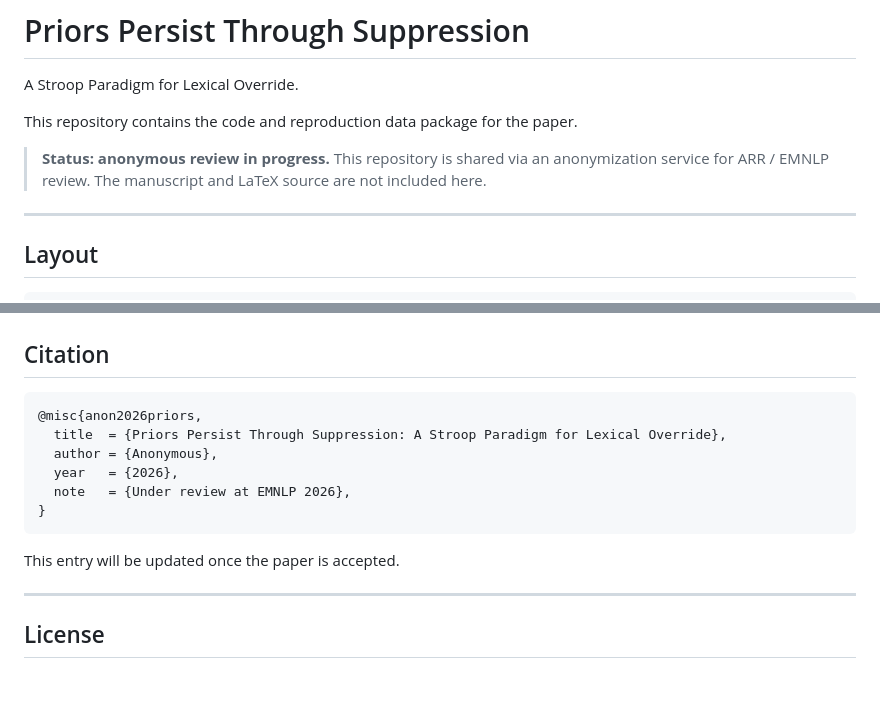
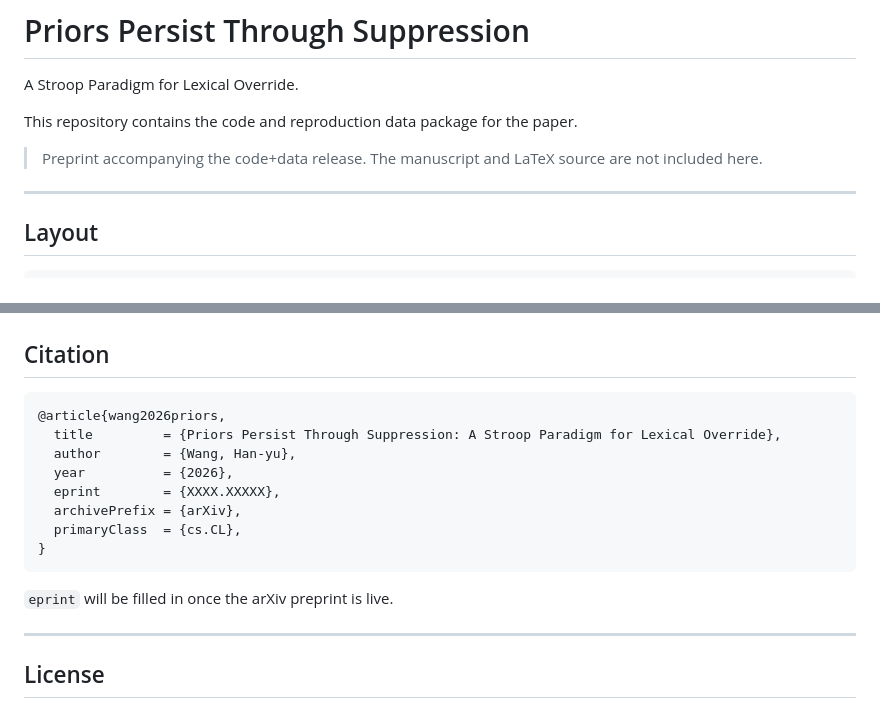
Before and after one commit to henryhyw/priors-persist-through-suppression, a Markdown page: README.md, 2 parts joined by grey strips. Rendered like a GitHub page; blank space fills up the shorter version.

Commit message:
Drop anonymity language; real author + arXiv-placeholder BibTeX

````diff
--- a/README.md
+++ b/README.md
@@ -4,7 +4,7 @@ A Stroop Paradigm for Lexical Override.
 
 This repository contains the code and reproduction data package for the paper.
 
-> **Status: anonymous review in progress.** This repository is shared via an anonymization service for ARR / EMNLP review. The manuscript and LaTeX source are not included here.
+> Preprint accompanying the code+data release. The manuscript and LaTeX source are not included here.
 
 ---
 
@@ -101,15 +101,17 @@ The opening paragraph of the appendix maps CSV column names (`source_all`, `def_
 ## Citation
 
 ```bibtex
-@misc{anon2026priors,
-  title  = {Priors Persist Through Suppression: A Stroop Paradigm for Lexical Override},
-  author = {Anonymous},
-  year   = {2026},
-  note   = {Under review at EMNLP 2026},
+@article{wang2026priors,
+  title         = {Priors Persist Through Suppression: A Stroop Paradigm for Lexical Override},
+  author        = {Wang, Han-yu},
+  year          = {2026},
+  eprint        = {XXXX.XXXXX},
+  archivePrefix = {arXiv},
+  primaryClass  = {cs.CL},
 }
 ```
 
-This entry will be updated once the paper is accepted.
+`eprint` will be filled in once the arXiv preprint is live.
 
 ---
 
````
